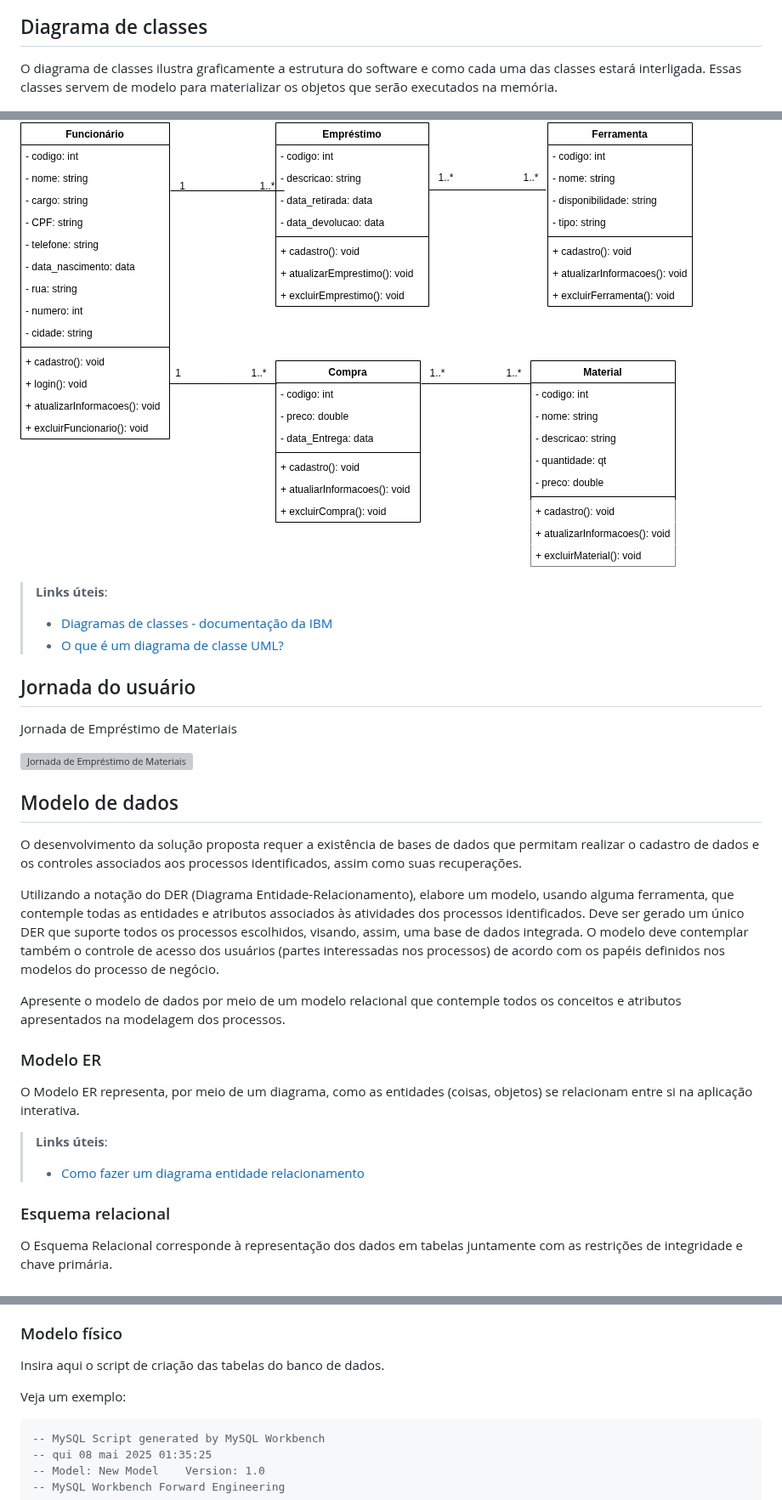
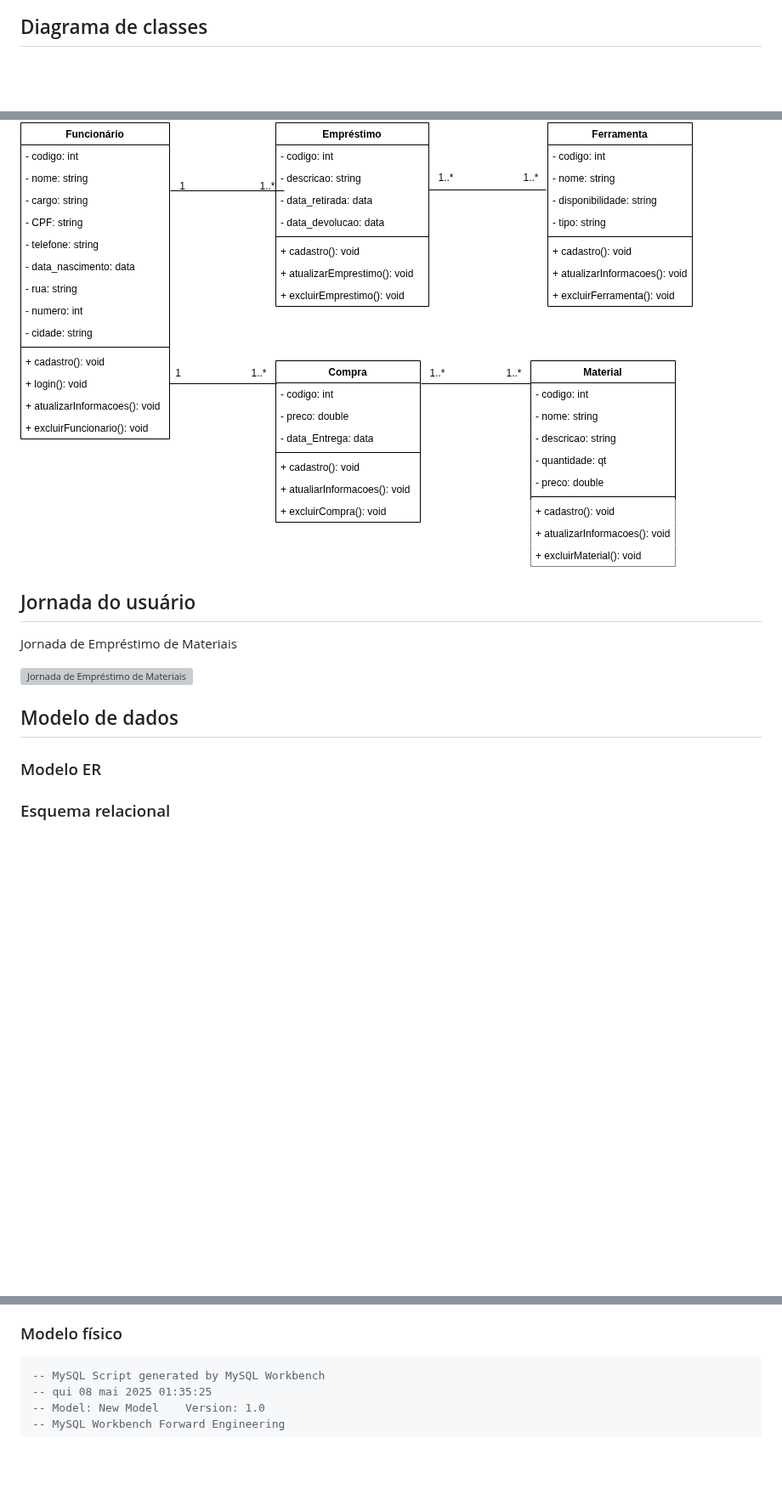
Before and after one commit to lhenriquecoelho/2025-1-p3-tiapn-si-grupo-3, a Markdown page: docs/07-Arquitetura-solucao.md, 3 parts joined by grey strips. Shown at 85% size. GitHub-like rendering; blank space fills up the shorter version; grey boxes are pictures that could not be loaded.

````diff
--- a/docs/07-Arquitetura-solucao.md
+++ b/docs/07-Arquitetura-solucao.md
@@ -8,13 +8,7 @@ Definição de como o software é estruturado em termos dos componentes que faze
 
 ## Diagrama de classes
 
-O diagrama de classes ilustra graficamente a estrutura do software e como cada uma das classes estará interligada. Essas classes servem de modelo para materializar os objetos que serão executados na memória.
-
 ![Modelo relacional](images/Diagrama_classe.png)
-
-> **Links úteis**:
-> - [Diagramas de classes - documentação da IBM](https://www.ibm.com/docs/pt-br/rational-soft-arch/9.7.0?topic=diagrams-class)
-> - [O que é um diagrama de classe UML?](https://www.lucidchart.com/pages/pt/o-que-e-diagrama-de-classe-uml)
 
 ## Jornada do usuário
 
@@ -25,23 +19,9 @@ Jornada de Empréstimo de Materiais
 
 ##  Modelo de dados
 
-O desenvolvimento da solução proposta requer a existência de bases de dados que permitam realizar o cadastro de dados e os controles associados aos processos identificados, assim como suas recuperações.
-
-Utilizando a notação do DER (Diagrama Entidade-Relacionamento), elabore um modelo, usando alguma ferramenta, que contemple todas as entidades e atributos associados às atividades dos processos identificados. Deve ser gerado um único DER que suporte todos os processos escolhidos, visando, assim, uma base de dados integrada. O modelo deve contemplar também o controle de acesso dos usuários (partes interessadas nos processos) de acordo com os papéis definidos nos modelos do processo de negócio.
-
-Apresente o modelo de dados por meio de um modelo relacional que contemple todos os conceitos e atributos apresentados na modelagem dos processos.
-
 ### Modelo ER
-
-O Modelo ER representa, por meio de um diagrama, como as entidades (coisas, objetos) se relacionam entre si na aplicação interativa.
-
-> **Links úteis**:
-> - [Como fazer um diagrama entidade relacionamento](https://www.lucidchart.com/pages/pt/como-fazer-um-diagrama-entidade-relacionamento)
 
 ### Esquema relacional
 
-O Esquema Relacional corresponde à representação dos dados em tabelas juntamente com as restrições de integridade e chave primária.
-
-
 ![Modelo relacional](images/diagrama_pe_de_galinha.png)
 ---
@@ -52,8 +28,4 @@ O Esquema Relacional corresponde à representação dos dados em tabelas juntame
 ### Modelo físico
-
-Insira aqui o script de criação das tabelas do banco de dados.
-
-Veja um exemplo:
 
 ```sql
 -- MySQL Script generated by MySQL Workbench
````
Also changed, not shown: other parts of docs/07-Arquitetura-solucao.md (+0 -4 lines).
